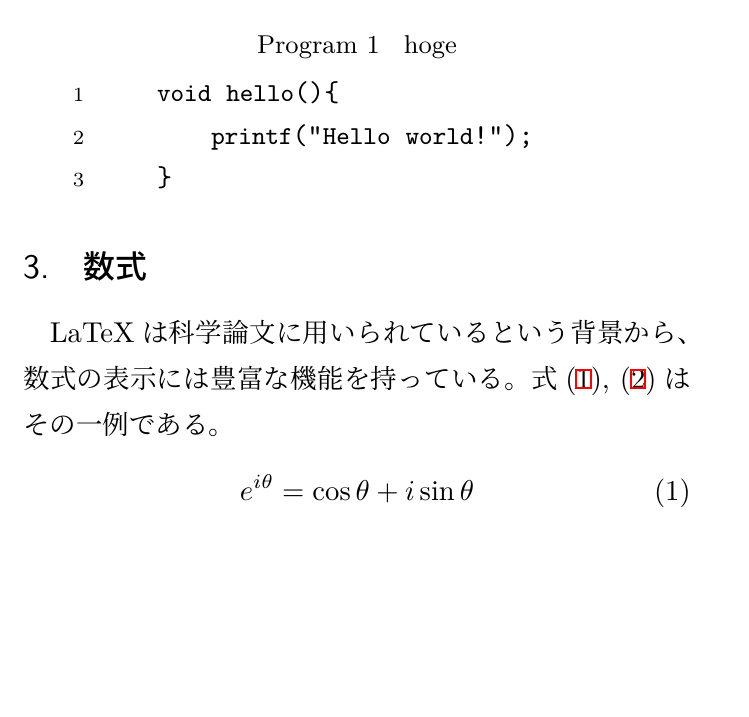
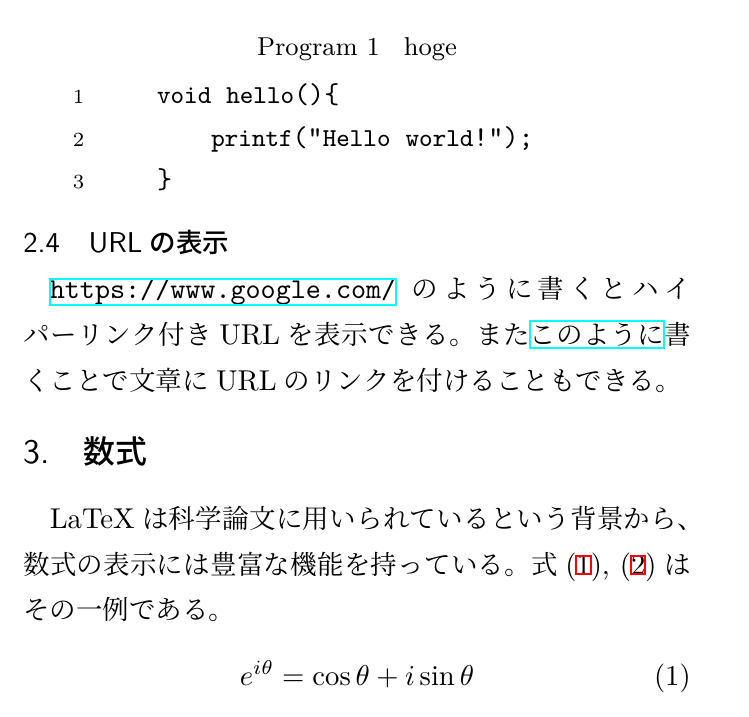
Before and after one commit to ads-ad-itcenter/latex_maker, a LaTeX document (workdir/main.tex): part of page 2 of 2, cut so that both start at the same text, the shorter picture padded with empty space. Compiled offline with upLaTeX and dvipdfmx.

Commit message:
#1 URLの説明を追加

```diff
--- a/workdir/main.tex
+++ b/workdir/main.tex
@@ -154,6 +154,10 @@
     }
 \end{lstlisting}
 
+\subsection{URLの表示}
+\url{https://www.google.com/}のように書くとハイパーリンク付きURLを表示できる。
+また\href{https://www.bing.com/}{このように}書くことで文章にURLのリンクを付けることもできる。
+
 \section{数式 \label{sec:equation}}
 
 LaTeXは科学論文に用いられているという背景から、数式の表示には豊富な機能を持っている。
```
